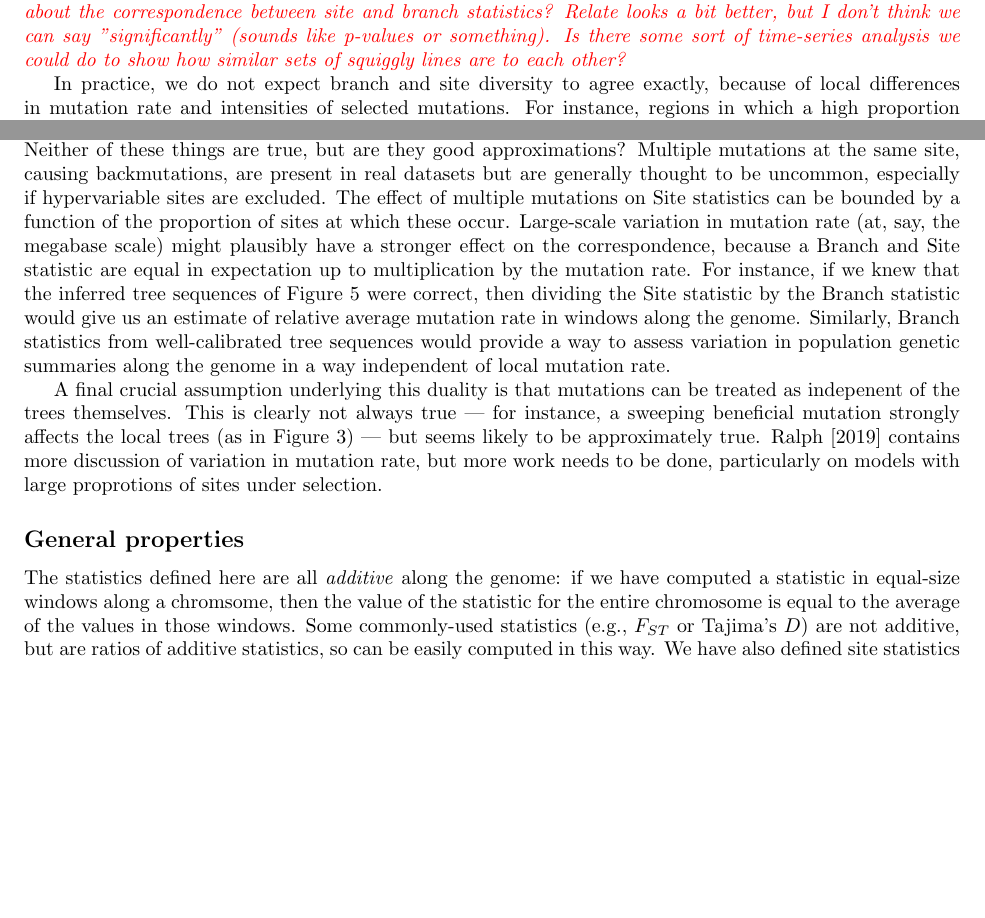
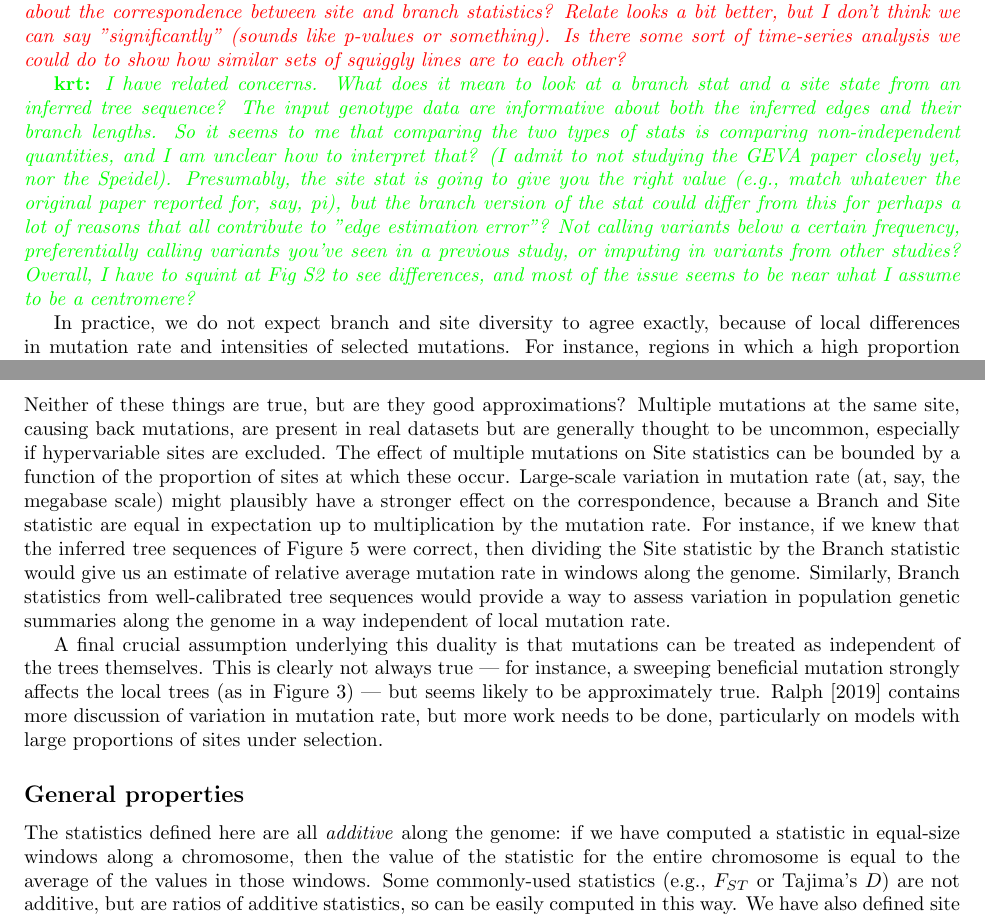
Before and after one commit to petrelharp/treestats_ms, a LaTeX document (treestats_paper.tex): two parts of pages 12 and 19 of 26 before the commit and two parts of pages 12 and 20 of 26 after it, joined at a grey line, cut so that both start at the same text, the shorter picture padded with empty space. Compiled offline with pdfLaTeX.

Commit message:
Thursday PM editing pass.

```diff
--- a/treestats_paper.tex
+++ b/treestats_paper.tex
@@ -960,6 +960,18 @@ think we can say "significantly" (sounds like p-values or something).
 Is there some sort of time-series analysis we could do to show how
 similar sets of squiggly lines are to each other?}
 
+\krt{I have related concerns. What does it mean to look at a branch stat and a site state
+    from an inferred tree sequence?  The input genotype data are informative about both
+    the inferred edges and their branch lengths.   So it seems to me that comparing the two types of stats is comparing
+    non-independent quantities, and I am unclear how to interpret that? (I admit to not studying the GEVA paper closely
+yet, nor the Speidel).  Presumably, the site stat is going to give you the right value (e.g., match whatever the
+original paper reported for, say, pi), but the branch version of the stat could differ from this for perhaps a lot
+of reasons that all contribute to "edge estimation error"?  Not calling variants below a certain frequency,
+preferentially calling variants you've seen in a previous study, or imputing in variants from other studies?
+Overall, I have to squint at Fig S2 to see differences, and most of the issue seems to be near what I assume to be a
+centromere?}
+
+
 \begin{figure}
     \includegraphics[width=0.5\textwidth]{{figures/1kg/relate_chr20.site.1000000.region.diversity}.pdf}
     \includegraphics[width=0.5\textwidth]{{figures/1kg/1kg_chr20.branch.1000000.region.diversity}.pdf}
@@ -1462,7 +1474,7 @@ The duality between Site and Branch statistics depends crucially on two assumpti
 that each new mutation is distinguishable, as in the infinite-sites model,
 and that mutation rates are constant along the genome.
 Neither of these things are true, but are they good approximations?
-Multiple mutations at the same site, causing backmutations,
+Multiple mutations at the same site, causing back mutations,
 are present in real datasets but are generally thought to be uncommon,
 especially if hypervariable sites are excluded.
 The effect of multiple mutations on Site statistics
@@ -1478,19 +1490,19 @@ would provide a way to assess variation in population genetic summaries along th
 in a way independent of local mutation rate.
 
 A final crucial assumption underlying this duality is that mutations can be treated
-as indepenent of the trees themselves.
+as independent of the trees themselves.
 This is clearly not always true --- for instance,
 a sweeping beneficial mutation strongly affects the local trees (as in \autoref{fig:sweep_duality}) ---
 but seems likely to be approximately true.
 \citet{ralph2019empirical} contains more discussion of variation in mutation rate,
-but more work needs to be done, particularly on models with large proprotions of sites under selection.
+but more work needs to be done, particularly on models with large proportions of sites under selection.
 
 
 %%%%%%%%%%%%%%%%%%
 \subsection*{General properties}
 
 The statistics defined here are all \emph{additive} along the genome:
-if we have computed a statistic in equal-size windows along a chromsome,
+if we have computed a statistic in equal-size windows along a chromosome,
 then the value of the statistic for the entire chromosome is equal to
 the average of the values in those windows.
 Some commonly-used statistics (e.g., $F_{ST}$ or Tajima's $D$)
```
Also changed, not shown: treestats_paper.tex (9 more changed lines).
